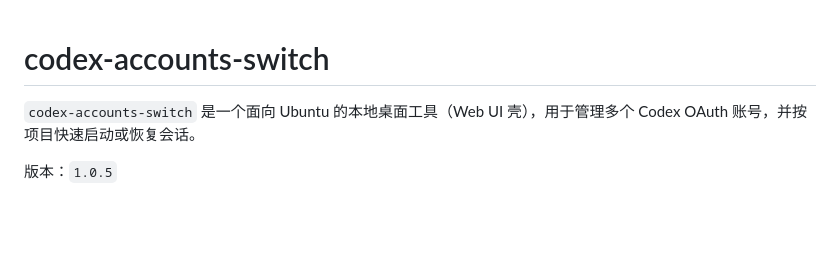
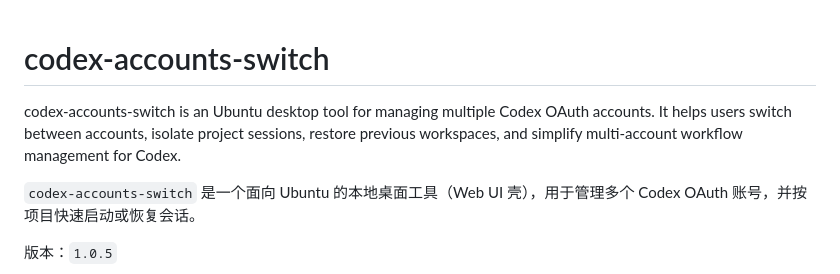
Before and after one commit to Zenquiem/codex-accounts-switch, a Markdown page: README.md, the part around the change. Drawn GitHub-style; blank space fills up the shorter version.

```diff
--- a/README.md
+++ b/README.md
@@ -1,4 +1,6 @@
 # codex-accounts-switch
+codex-accounts-switch is an Ubuntu desktop tool for managing multiple Codex OAuth accounts.
+It helps users switch between accounts, isolate project sessions, restore previous workspaces, and simplify multi-account workflow management for Codex.
 
 `codex-accounts-switch` 是一个面向 Ubuntu 的本地桌面工具（Web UI 壳），用于管理多个 Codex OAuth 账号，并按项目快速启动或恢复会话。
 
```
